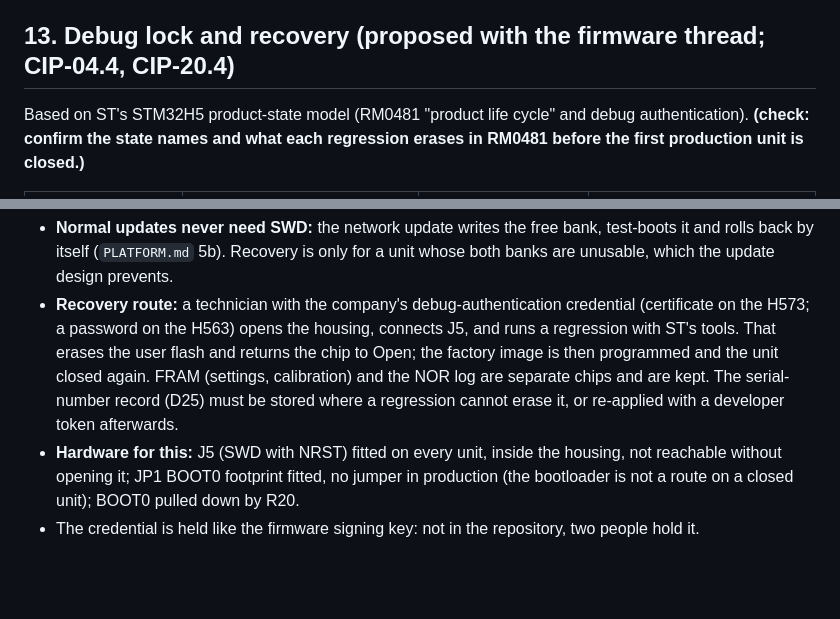
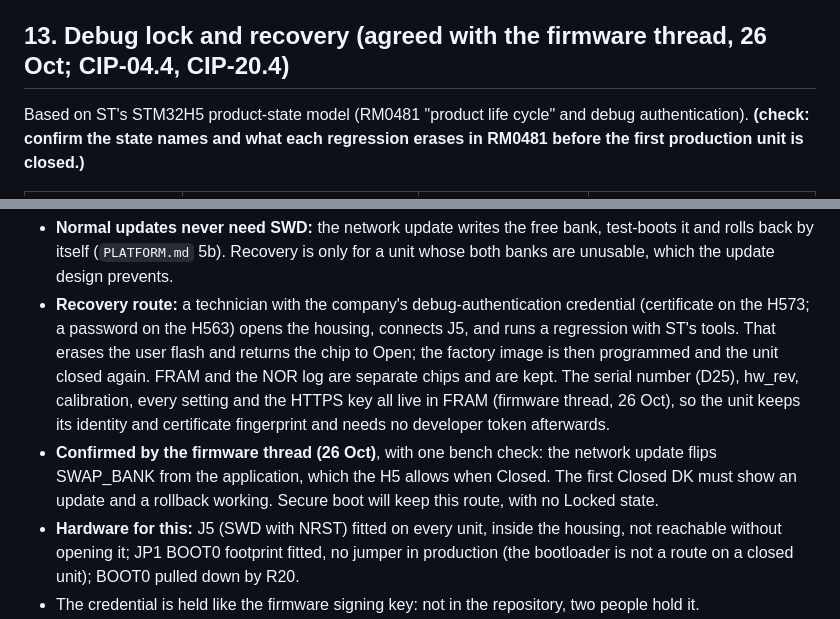
Before and after one commit to EnviroDevelo/cems-platform, a Markdown page: docs/CORE_PCB.md, 2 parts joined by grey strips. Drawn GitHub-style; blank space fills up the shorter version.

Commit message:
CORE_PCB.md 13: debug lock agreed with the firmware thread (identity in FRAM survives regression; Closed-state bank swap to prove on the DK)
Co-Authored-By: Claude Opus 5.5 (1M context) <noreply@anthropic.com>
Claude-Session: https://claude.ai/code/session_014onnq3eRiDkqdAB6fKiRDW

```diff
--- a/docs/CORE_PCB.md
+++ b/docs/CORE_PCB.md
@@ -282,7 +282,7 @@ third strap (PE15 is free and next to them).
   under the pin's 5 mA. Readings in the 100 µs after such an event are not trusted (the
   average covers it).
 
-## 13. Debug lock and recovery (proposed with the firmware thread; CIP-04.4, CIP-20.4)
+## 13. Debug lock and recovery (agreed with the firmware thread, 26 Oct; CIP-04.4, CIP-20.4)
 
 Based on ST's STM32H5 product-state model (RM0481 "product life cycle" and debug
 authentication). **(check: confirm the state names and what each regression erases in
@@ -300,9 +300,14 @@ RM0481 before the first production unit is closed.)**
 - **Recovery route:** a technician with the company's debug-authentication credential
   (certificate on the H573; a password on the H563) opens the housing, connects J5, and runs
   a regression with ST's tools. That erases the user flash and returns the chip to Open; the
-  factory image is then programmed and the unit closed again. FRAM (settings, calibration)
-  and the NOR log are separate chips and are kept. The serial-number record (D25) must be
-  stored where a regression cannot erase it, or re-applied with a developer token afterwards.
+  factory image is then programmed and the unit closed again. FRAM and the NOR log are
+  separate chips and are kept. The serial number (D25), hw_rev, calibration, every setting
+  and the HTTPS key all live in FRAM (firmware thread, 26 Oct), so the unit keeps its
+  identity and certificate fingerprint and needs no developer token afterwards.
+- **Confirmed by the firmware thread (26 Oct)**, with one bench check: the network update
+  flips SWAP_BANK from the application, which the H5 allows when Closed. The first Closed DK
+  must show an update and a rollback working. Secure boot will keep this route, with no
+  Locked state.
 - **Hardware for this:** J5 (SWD with NRST) fitted on every unit, inside the housing, not
   reachable without opening it; JP1 BOOT0 footprint fitted, no jumper in production (the
   bootloader is not a route on a closed unit); BOOT0 pulled down by R20.
```
